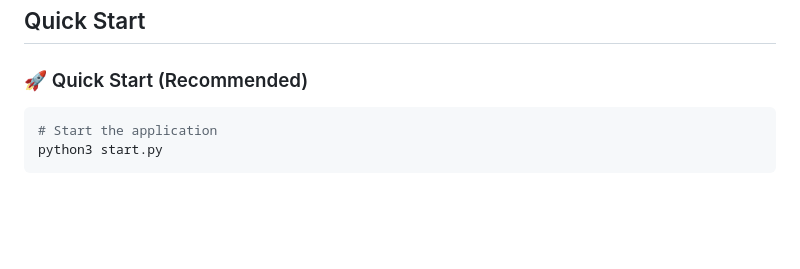
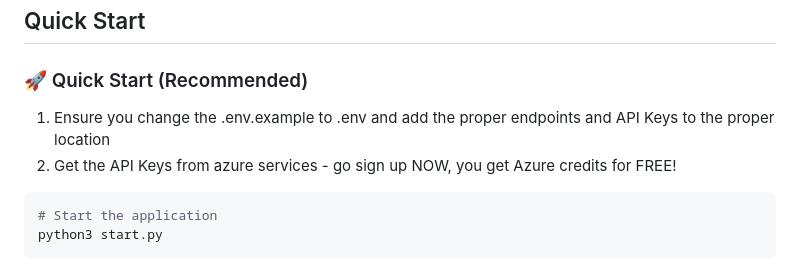
Before and after one commit to csb21jb/azure-ai-demo, a Markdown page: README.md, the part around the change. Drawn GitHub-style; blank space fills up the shorter version.

````diff
--- a/README.md
+++ b/README.md
@@ -33,6 +33,9 @@ https://github.com/user-attachments/assets/30343516-a07b-4687-8ded-9ae45c258ca1
 ## Quick Start
 
 ### 🚀 Quick Start (Recommended)
+
+1. Ensure you change the .env.example to .env and add the proper endpoints and API Keys to the proper location
+2. Get the API Keys from azure services - go sign up NOW, you get Azure credits for FREE!
 
 ```bash
 # Start the application
````
